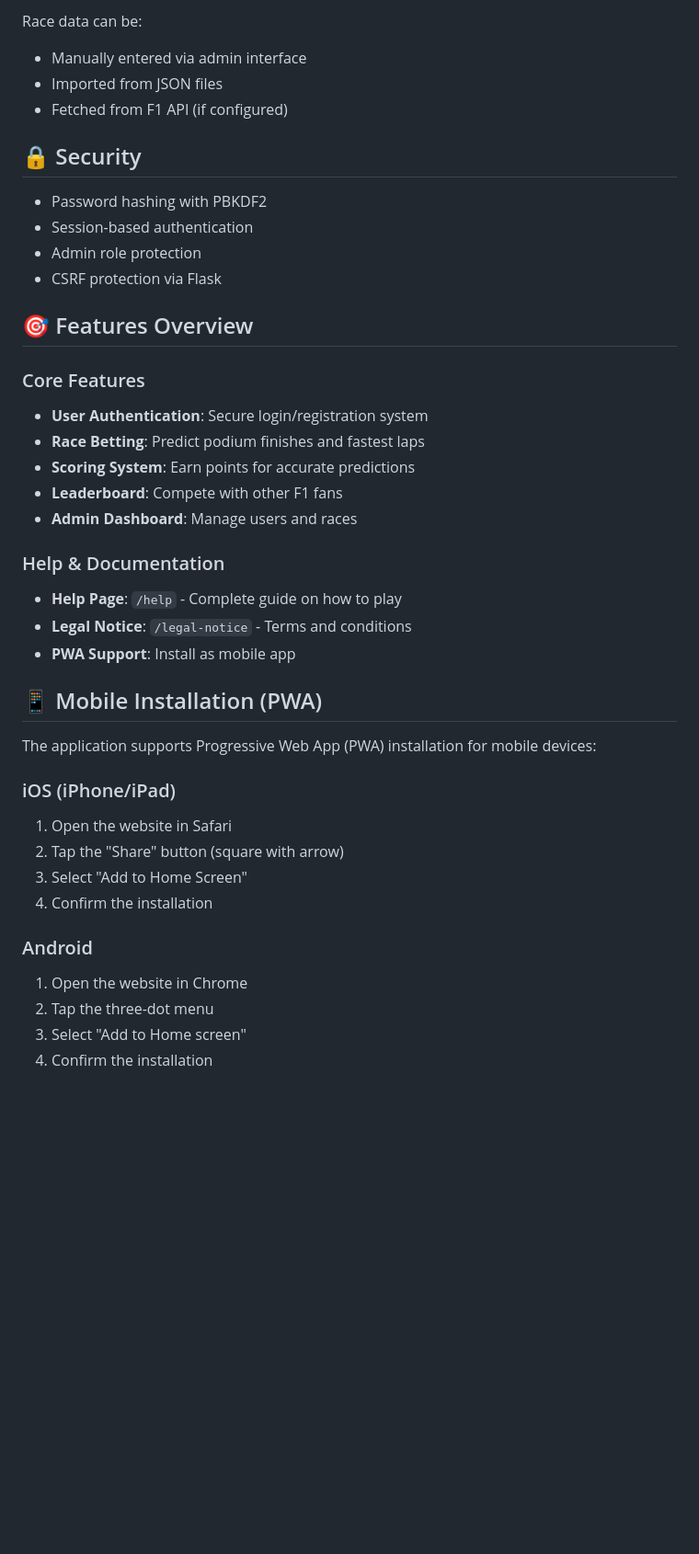
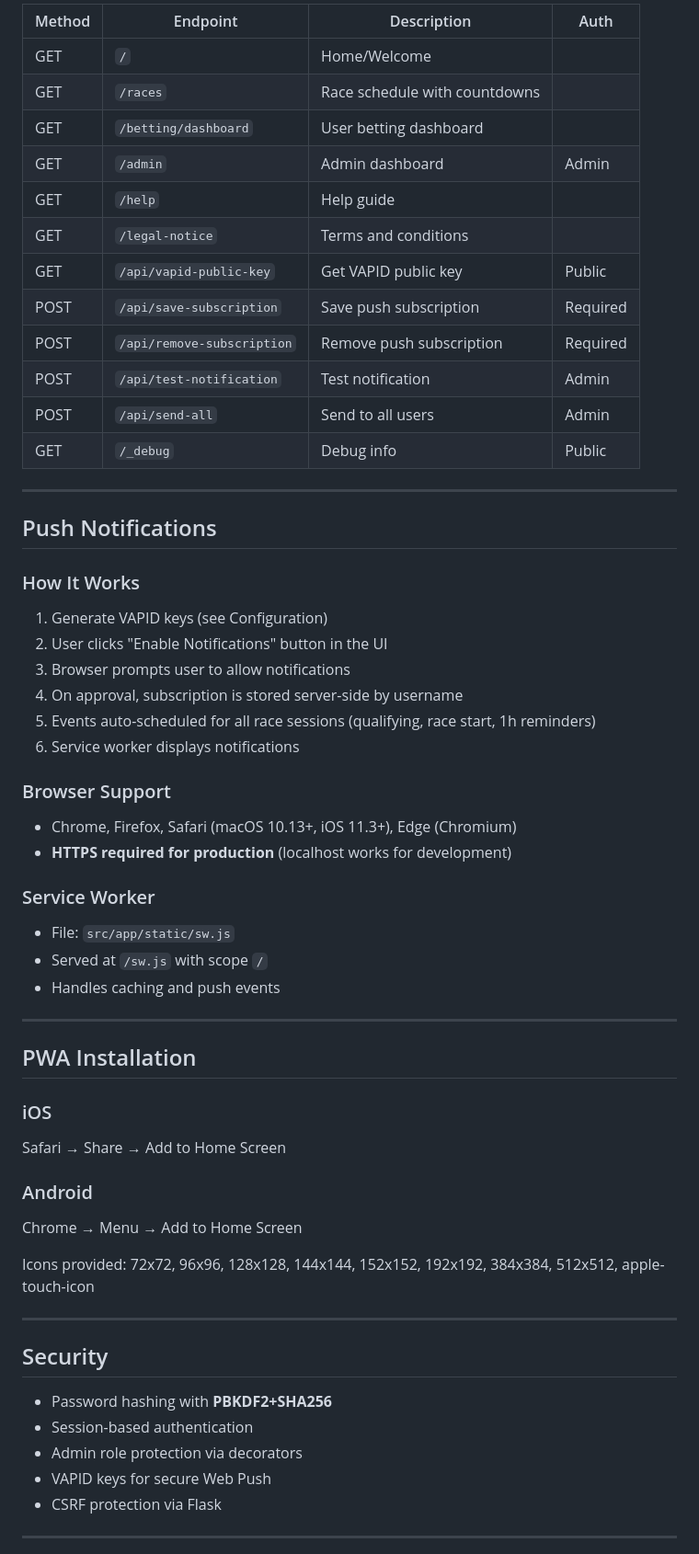
Before and after one commit to Meith0717/f1-betting-website, a Markdown page: README.md, the part around one of its changes. Shown at 92% size. Rendered like a GitHub page; blank space fills up the shorter version.

```diff
--- a/README.md
+++ b/README.md
@@ -229,43 +130,60 @@ The `app/data/` directory contains:
 
-Race data can be:
-- Manually entered via admin interface
-- Imported from JSON files
-- Fetched from F1 API (if configured)
+| Method | Endpoint | Description | Auth |
+|--------|----------|-------------|------|
+| GET | `/` | Home/Welcome |
+| GET | `/races` | Race schedule with countdowns |
+| GET | `/betting/dashboard` | User betting dashboard |
+| GET | `/admin` | Admin dashboard | Admin |
+| GET | `/help` | Help guide |
+| GET | `/legal-notice` | Terms and conditions |
+| GET | `/api/vapid-public-key` | Get VAPID public key | Public |
+| POST | `/api/save-subscription` | Save push subscription | Required |
+| POST | `/api/remove-subscription` | Remove push subscription | Required |
+| POST | `/api/test-notification` | Test notification | Admin |
+| POST | `/api/send-all` | Send to all users | Admin |
+| GET | `/_debug` | Debug info | Public |
 
-## 🔒 Security
+---
 
-- Password hashing with PBKDF2
+## Push Notifications
+
+### How It Works
+1. Generate VAPID keys (see Configuration)
+2. User clicks "Enable Notifications" button in the UI
+3. Browser prompts user to allow notifications
+4. On approval, subscription is stored server-side by username
+5. Events auto-scheduled for all race sessions (qualifying, race start, 1h reminders)
+6. Service worker displays notifications
+
+### Browser Support
+- Chrome, Firefox, Safari (macOS 10.13+, iOS 11.3+), Edge (Chromium)
+- **HTTPS required for production** (localhost works for development)
+
+### Service Worker
+- File: `src/app/static/sw.js`
+- Served at `/sw.js` with scope `/`
+- Handles caching and push events
+
+---
+
+## PWA Installation
+
+### iOS
+Safari → Share → Add to Home Screen
+
+### Android
+Chrome → Menu → Add to Home Screen
+
+Icons provided: 72x72, 96x96, 128x128, 144x144, 152x152, 192x192, 384x384, 512x512, apple-touch-icon
+
+---
+
+## Security
+- Password hashing with **PBKDF2+SHA256**
 - Session-based authentication
-- Admin role protection
+- Admin role protection via decorators
+- VAPID keys for secure Web Push
 - CSRF protection via Flask
 
-## 🎯 Features Overview
+---
 
-### Core Features
-- **User Authentication**: Secure login/registration system
-- **Race Betting**: Predict podium finishes and fastest laps
-- **Scoring System**: Earn points for accurate predictions
-- **Leaderboard**: Compete with other F1 fans
-- **Admin Dashboard**: Manage users and races
-
-### Help & Documentation
-- **Help Page**: `/help` - Complete guide on how to play
-- **Legal Notice**: `/legal-notice` - Terms and conditions
-- **PWA Support**: Install as mobile app
-
-## 📱 Mobile Installation (PWA)
-
-The application supports Progressive Web App (PWA) installation for mobile devices:
-
-### iOS (iPhone/iPad)
-1. Open the website in Safari
-2. Tap the "Share" button (square with arrow)
-3. Select "Add to Home Screen"
-4. Confirm the installation
-
-### Android
-1. Open the website in Chrome
-2. Tap the three-dot menu
-3. Select "Add to Home screen"
-4. Confirm the installation
-
```
Also changed, not shown: other parts of README.md (+90 -214 lines).
